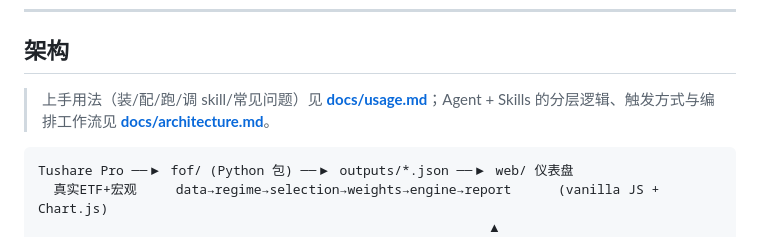
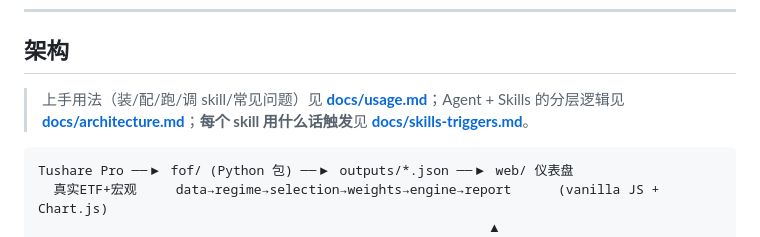
Before and after one commit to huyukun662-crypto/guanlan-regime-factor, a Markdown page: README.md, the part around the change. GitHub-like rendering.

````diff
--- a/README.md
+++ b/README.md
@@ -35,7 +35,7 @@
 
 ## 架构
 
-> 上手用法（装/配/跑/调 skill/常见问题）见 **[docs/usage.md](docs/usage.md)**；Agent + Skills 的分层逻辑、触发方式与编排工作流见 **[docs/architecture.md](docs/architecture.md)**。
+> 上手用法（装/配/跑/调 skill/常见问题）见 **[docs/usage.md](docs/usage.md)**；Agent + Skills 的分层逻辑见 **[docs/architecture.md](docs/architecture.md)**；**每个 skill 用什么话触发**见 **[docs/skills-triggers.md](docs/skills-triggers.md)**。
 
 ```
 Tushare Pro ──▶ fof/ (Python 包) ──▶ outputs/*.json ──▶ web/ 仪表盘
````
Also changed, not shown: docs/skills-triggers.md (added, +43 -0 lines).
